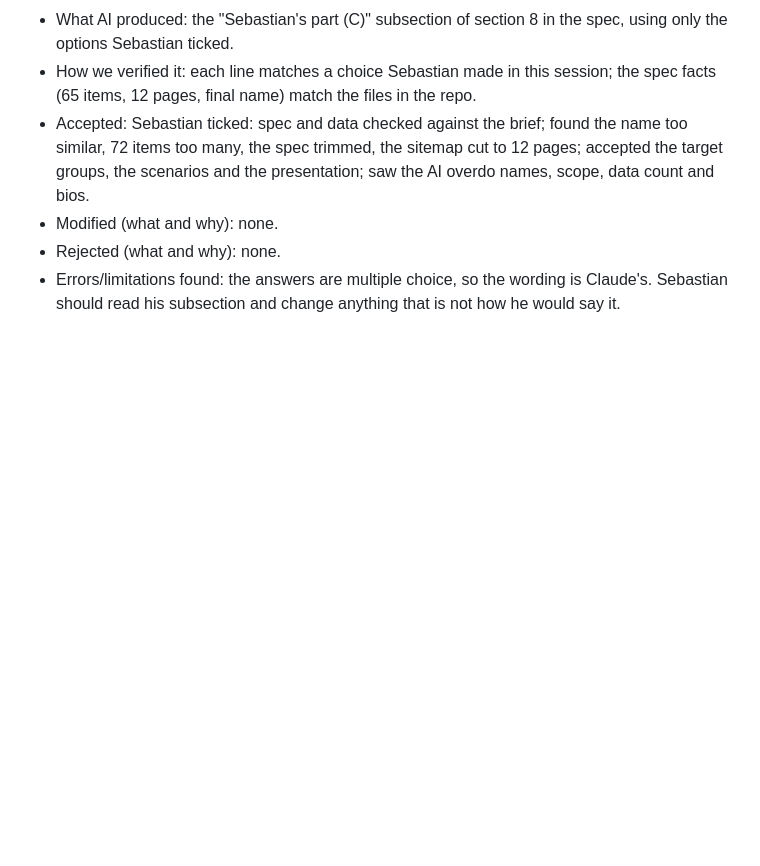
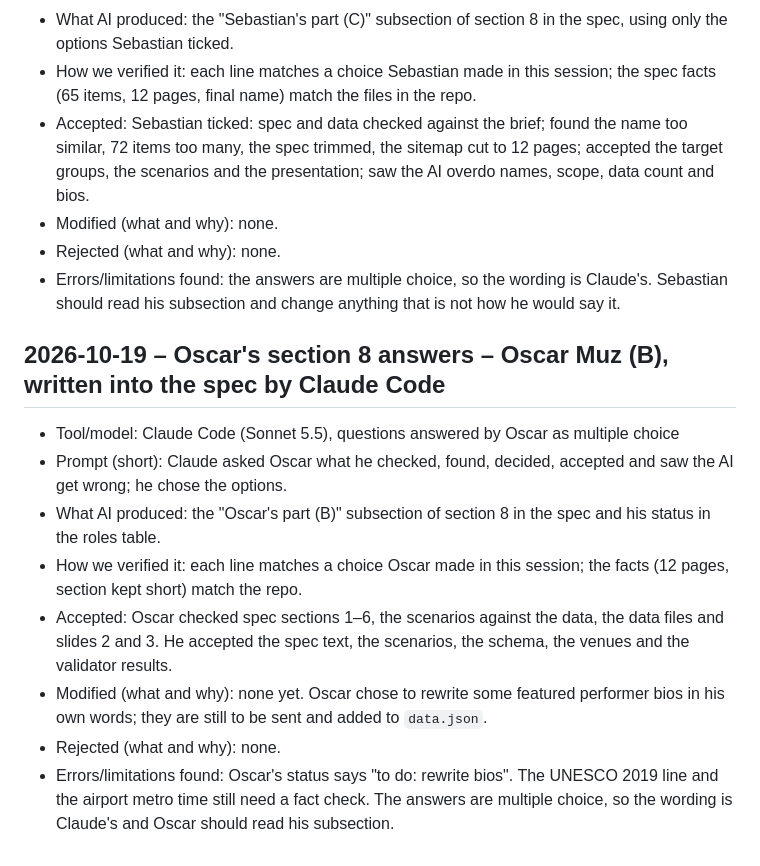
Before and after one commit to faiazyen/web-design-project, a Markdown page: ai-log.md, the part around the change. GitHub-like rendering; blank space fills up the shorter version.

Commit message:
Add Oscar's part to spec section 8
Co-Authored-By: Claude Sonnet 5.5 <noreply@anthropic.com>

```diff
--- a/ai-log.md
+++ b/ai-log.md
@@ -210,3 +210,13 @@ Format per entry: **Prompt → What AI did → How I checked → Accepted / Reje
 - Modified (what and why): none.
 - Rejected (what and why): none.
 - Errors/limitations found: the answers are multiple choice, so the wording is Claude's. Sebastian should read his subsection and change anything that is not how he would say it.
+
+## 2026-10-19 – Oscar's section 8 answers – Oscar Muz (B), written into the spec by Claude Code
+- Tool/model: Claude Code (Sonnet 5.5), questions answered by Oscar as multiple choice
+- Prompt (short): Claude asked Oscar what he checked, found, decided, accepted and saw the AI get wrong; he chose the options.
+- What AI produced: the "Oscar's part (B)" subsection of section 8 in the spec and his status in the roles table.
+- How we verified it: each line matches a choice Oscar made in this session; the facts (12 pages, section kept short) match the repo.
+- Accepted: Oscar checked spec sections 1–6, the scenarios against the data, the data files and slides 2 and 3. He accepted the spec text, the scenarios, the schema, the venues and the validator results.
+- Modified (what and why): none yet. Oscar chose to rewrite some featured performer bios in his own words; they are still to be sent and added to `data.json`.
+- Rejected (what and why): none.
+- Errors/limitations found: Oscar's status says "to do: rewrite bios". The UNESCO 2019 line and the airport metro time still need a fact check. The answers are multiple choice, so the wording is Claude's and Oscar should read his subsection.
```
Also changed, not shown: project-specification.md (+10 -1 lines).
